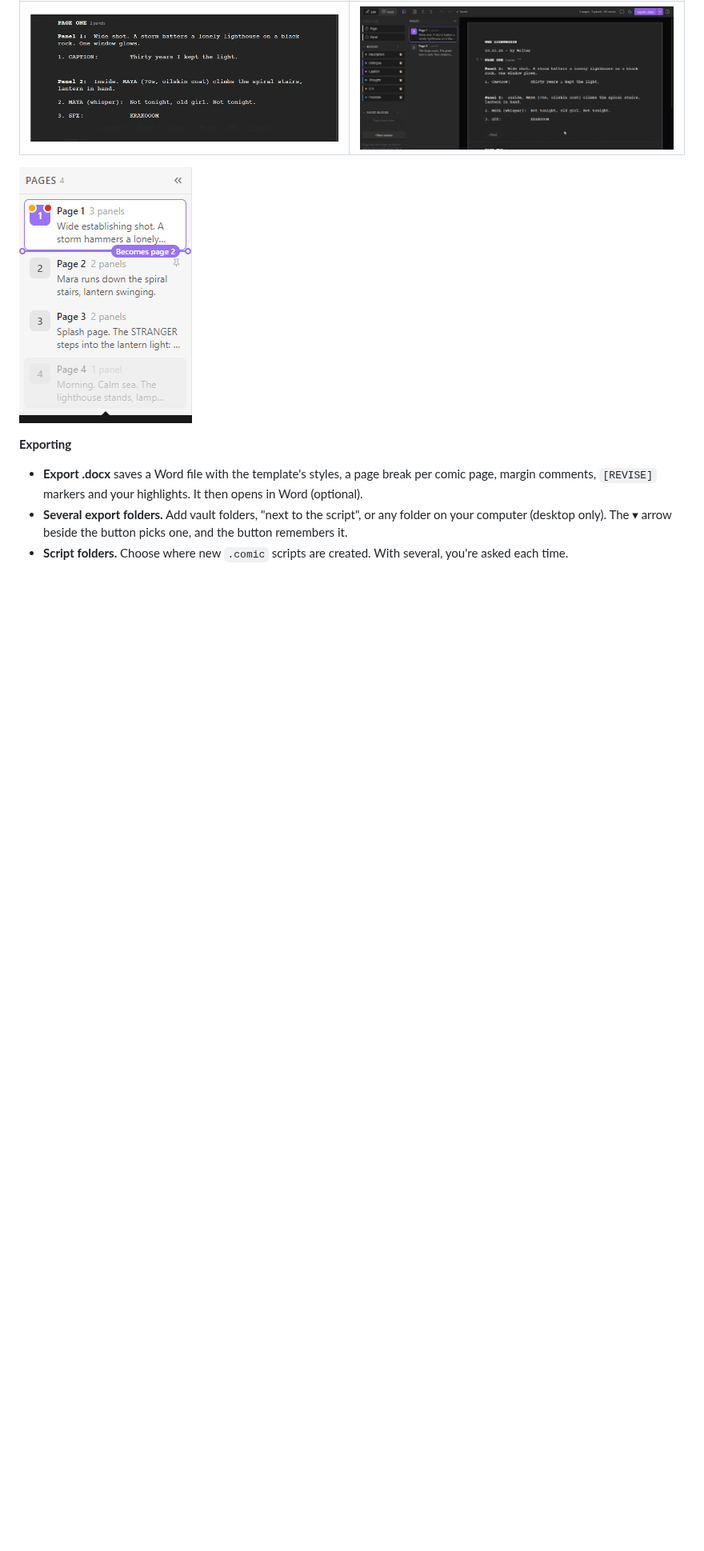
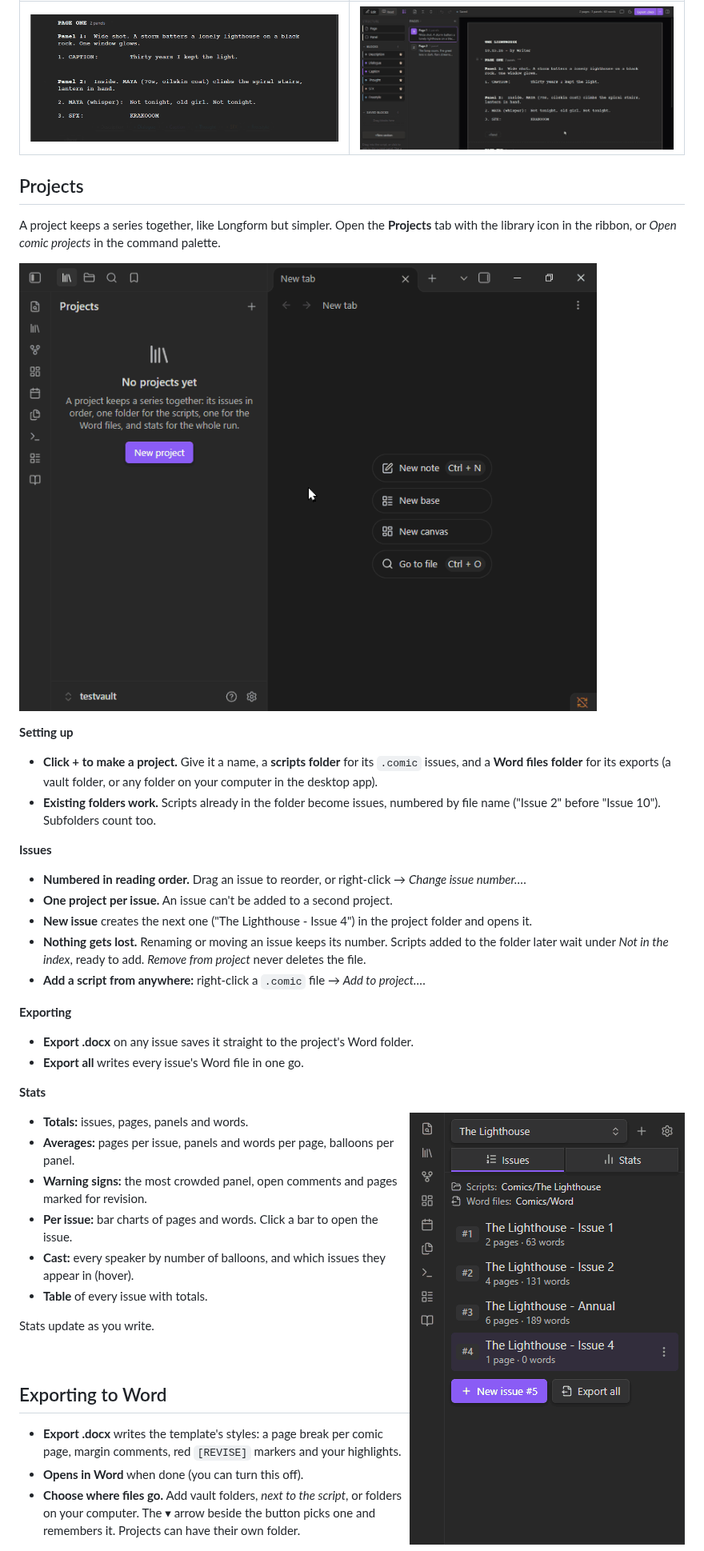
Before and after one commit to S-Urchin/obsidian-storyteller, a Markdown page: README.md, the part around one of its changes. Shown at 80% size. GitHub-like rendering; pictures changed too: docs/projects.gif (added), docs/stats.gif (added); blank space fills up the shorter version.

```diff
--- a/README.md
+++ b/README.md
@@ -31,12 +45,47 @@ Scripts are `.comic` files with their own editor. The editor and the export foll
 | --- | --- |
 | ![Dragging the SFX block up; balloon numbers follow](docs/drag.gif) | ![Read mode, then double-clicking a line to edit it](docs/read.gif) |
 
-![Drop line in the pages list](docs/page-drag.png)
+## Projects
+
+A project keeps a series together, like Longform but simpler. Open the **Projects** tab with the library icon in the ribbon, or *Open comic projects* in the command palette.
+
+![Creating a project from a folder of scripts, moving the Annual to the end, then adding issue #4](docs/projects.gif)
+
+**Setting up**
+- **Click + to make a project.** Give it a name, a **scripts folder** for its `.comic` issues, and a **Word files folder** for its exports (a vault folder, or any folder on your computer in the desktop app).
+- **Existing folders work.** Scripts already in the folder become issues, numbered by file name ("Issue 2" before "Issue 10"). Subfolders count too.
+
+**Issues**
+- **Numbered in reading order.** Drag an issue to reorder, or right-click → *Change issue number…*.
+- **One project per issue.** An issue can't be added to a second project.
+- **New issue** creates the next one ("The Lighthouse - Issue 4") in the project folder and opens it.
+- **Nothing gets lost.** Renaming or moving an issue keeps its number. Scripts added to the folder later wait under *Not in the index*, ready to add. *Remove from project* never deletes the file.
+- **Add a script from anywhere:** right-click a `.comic` file → *Add to project…*.
 
 **Exporting**
-- **Export .docx** saves a Word file with the template's styles, a page break per comic page, margin comments, `[REVISE]` markers and your highlights. It then opens in Word (optional).
-- **Several export folders.** Add vault folders, "next to the script", or any folder on your computer (desktop only). The ▾ arrow beside the button picks one, and the button remembers it.
-- **Script folders.** Choose where new `.comic` scripts are created. With several, you're asked each time.
+- **Export .docx** on any issue saves it straight to the project's Word folder.
+- **Export all** writes every issue's Word file in one go.
+
+**Stats**
+
+<img src="docs/stats.gif" alt="The Stats tab: totals, averages, pages and words per issue, the cast and a table of issues" width="344" align="right">
+
+- **Totals:** issues, pages, panels and words.
+- **Averages:** pages per issue, panels and words per page, balloons per panel.
+- **Warning signs:** the most crowded panel, open comments and pages marked for revision.
+- **Per issue:** bar charts of pages and words. Click a bar to open the issue.
+- **Cast:** every speaker by number of balloons, and which issues they appear in (hover).
+- **Table** of every issue with totals.
+
+Stats update as you write.
+
+<br clear="right">
+
+## Exporting to Word
+
+- **Export .docx** writes the template's styles: a page break per comic page, margin comments, red `[REVISE]` markers and your highlights.
+- **Opens in Word** when done (you can turn this off).
+- **Choose where files go.** Add vault folders, *next to the script*, or folders on your computer. The ▾ arrow beside the button picks one and remembers it. Projects can have their own folder.
 
 ![Export folder menu](docs/export-menu.png)
 
```
Also changed, not shown: other parts of README.md (+64 -37 lines), 4 other files.
